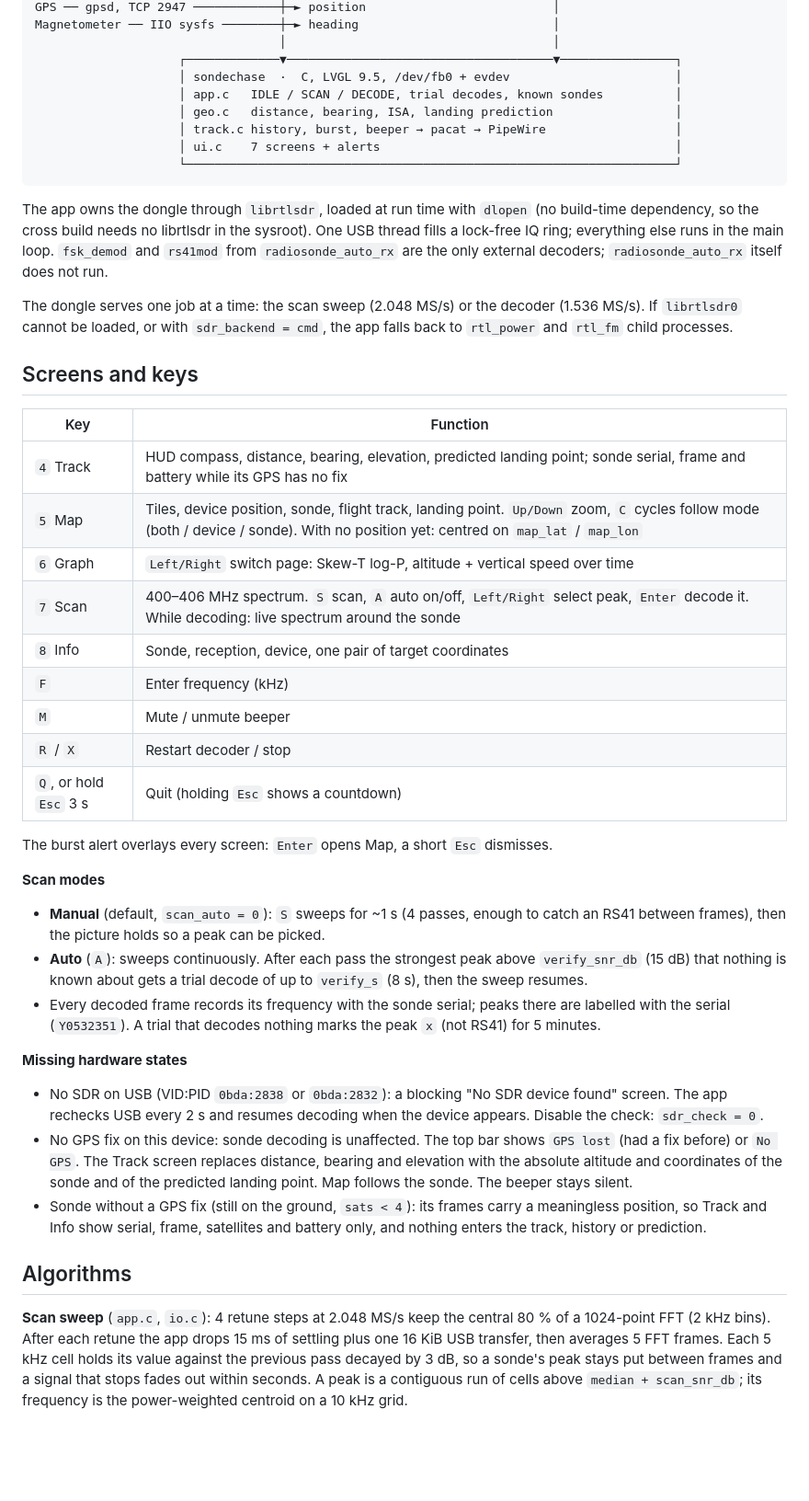
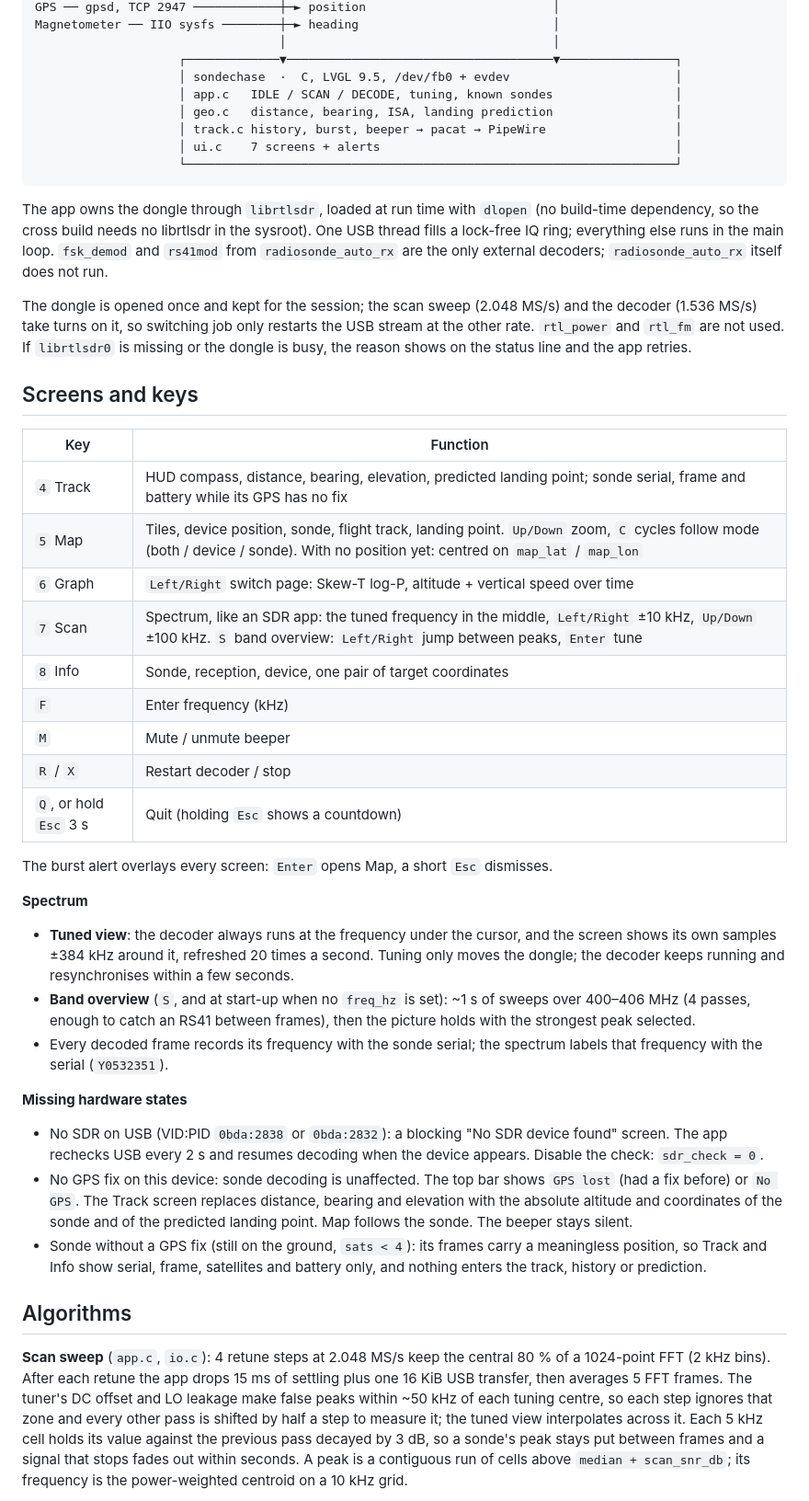
Before and after one commit to hieuha/CardputerZero-Sondechase, a Markdown page: README.md, the part around one of its changes. Shown at 92% size. GitHub-like rendering; blank space fills up the shorter version.

```diff
--- a/README.md
+++ b/README.md
@@ -44,7 +44,7 @@ Magnetometer ── IIO sysfs ────────┼─► heading
                                   │                                     │
                     ┌─────────────▼─────────────────────────────────────▼────────────────┐
                     │ sondechase  ·  C, LVGL 9.5, /dev/fb0 + evdev                       │
-                    │ app.c   IDLE / SCAN / DECODE, trial decodes, known sondes          │
+                    │ app.c   IDLE / SCAN / DECODE, tuning, known sondes                 │
                     │ geo.c   distance, bearing, ISA, landing prediction                 │
                     │ track.c history, burst, beeper → pacat → PipeWire                  │
                     │ ui.c    7 screens + alerts                                         │
@@ -56,8 +56,9 @@ cross build needs no librtlsdr in the sysroot). One USB thread fills a lock-free
 main loop. `fsk_demod` and `rs41mod` from `radiosonde_auto_rx` are the only external decoders; `radiosonde_auto_rx`
 itself does not run.
 
-The dongle serves one job at a time: the scan sweep (2.048 MS/s) or the decoder (1.536 MS/s). If `librtlsdr0` cannot
-be loaded, or with `sdr_backend = cmd`, the app falls back to `rtl_power` and `rtl_fm` child processes.
+The dongle is opened once and kept for the session; the scan sweep (2.048 MS/s) and the decoder (1.536 MS/s) take
+turns on it, so switching job only restarts the USB stream at the other rate. `rtl_power` and `rtl_fm` are not used.
+If `librtlsdr0` is missing or the dongle is busy, the reason shows on the status line and the app retries.
 
 ## Screens and keys
 
@@ -66,7 +67,7 @@ be loaded, or with `sdr_backend = cmd`, the app falls back to `rtl_power` and `r
 | `4` Track | HUD compass, distance, bearing, elevation, predicted landing point; sonde serial, frame and battery while its GPS has no fix |
 | `5` Map | Tiles, device position, sonde, flight track, landing point. `Up/Down` zoom, `C` cycles follow mode (both / device / sonde). With no position yet: centred on `map_lat` / `map_lon` |
 | `6` Graph | `Left/Right` switch page: Skew-T log-P, altitude + vertical speed over time |
-| `7` Scan | 400–406 MHz spectrum. `S` scan, `A` auto on/off, `Left/Right` select peak, `Enter` decode it. While decoding: live spectrum around the sonde |
+| `7` Scan | Spectrum, like an SDR app: the tuned frequency in the middle, `Left/Right` ±10 kHz, `Up/Down` ±100 kHz. `S` band overview: `Left/Right` jump between peaks, `Enter` tune |
 | `8` Info | Sonde, reception, device, one pair of target coordinates |
 | `F` | Enter frequency (kHz) |
 | `M` | Mute / unmute beeper |
@@ -75,14 +76,15 @@ be loaded, or with `sdr_backend = cmd`, the app falls back to `rtl_power` and `r
 
 The burst alert overlays every screen: `Enter` opens Map, a short `Esc` dismisses.
 
-**Scan modes**
+**Spectrum**
 
-- **Manual** (default, `scan_auto = 0`): `S` sweeps for ~1 s (4 passes, enough to catch an RS41 between frames), then
-  the picture holds so a peak can be picked.
-- **Auto** (`A`): sweeps continuously. After each pass the strongest peak above `verify_snr_db` (15 dB) that nothing is
-  known about gets a trial decode of up to `verify_s` (8 s), then the sweep resumes.
-- Every decoded frame records its frequency with the sonde serial; peaks there are labelled with the serial
-  (`Y0532351`). A trial that decodes nothing marks the peak `x` (not RS41) for 5 minutes.
+- **Tuned view**: the decoder always runs at the frequency under the cursor, and the screen shows its own samples
+  ±384 kHz around it, refreshed 20 times a second. Tuning only moves the dongle; the decoder keeps running and
+  resynchronises within a few seconds.
+- **Band overview** (`S`, and at start-up when no `freq_hz` is set): ~1 s of sweeps over 400–406 MHz (4 passes, enough
+  to catch an RS41 between frames), then the picture holds with the strongest peak selected.
+- Every decoded frame records its frequency with the sonde serial; the spectrum labels that frequency with the serial
+  (`Y0532351`).
 
 **Missing hardware states**
 
@@ -98,6 +100,8 @@ The burst alert overlays every screen: `Enter` opens Map, a short `Esc` dismisse
 
 **Scan sweep** (`app.c`, `io.c`): 4 retune steps at 2.048 MS/s keep the central 80 % of a 1024-point FFT (2 kHz bins).
 After each retune the app drops 15 ms of settling plus one 16 KiB USB transfer, then averages 5 FFT frames.
+The tuner's DC offset and LO leakage make false peaks within ~50 kHz of each tuning centre, so each step ignores that
+zone and every other pass is shifted by half a step to measure it; the tuned view interpolates across it.
 Each 5 kHz cell holds its value against the previous pass decayed by 3 dB, so a sonde's peak stays put between frames
 and a signal that stops fades out within seconds. A peak is a contiguous run of cells above
 `median + scan_snr_db`; its frequency is the power-weighted centroid on a 10 kHz grid.
```
Also changed, not shown: other parts of README.md (+21 -19 lines), README.vi.md (+35 -31 lines), screenshots/device/hold-esc-to-quit.png (added), screenshots/device/scan-auto-checking.png (deleted), screenshots/device/scan-band-overview.png (added), screenshots/device/scan-live-decoding.png (deleted), screenshots/device/scan-rs41-identified.png (deleted), screenshots/device/scan-tuned.png (added).
